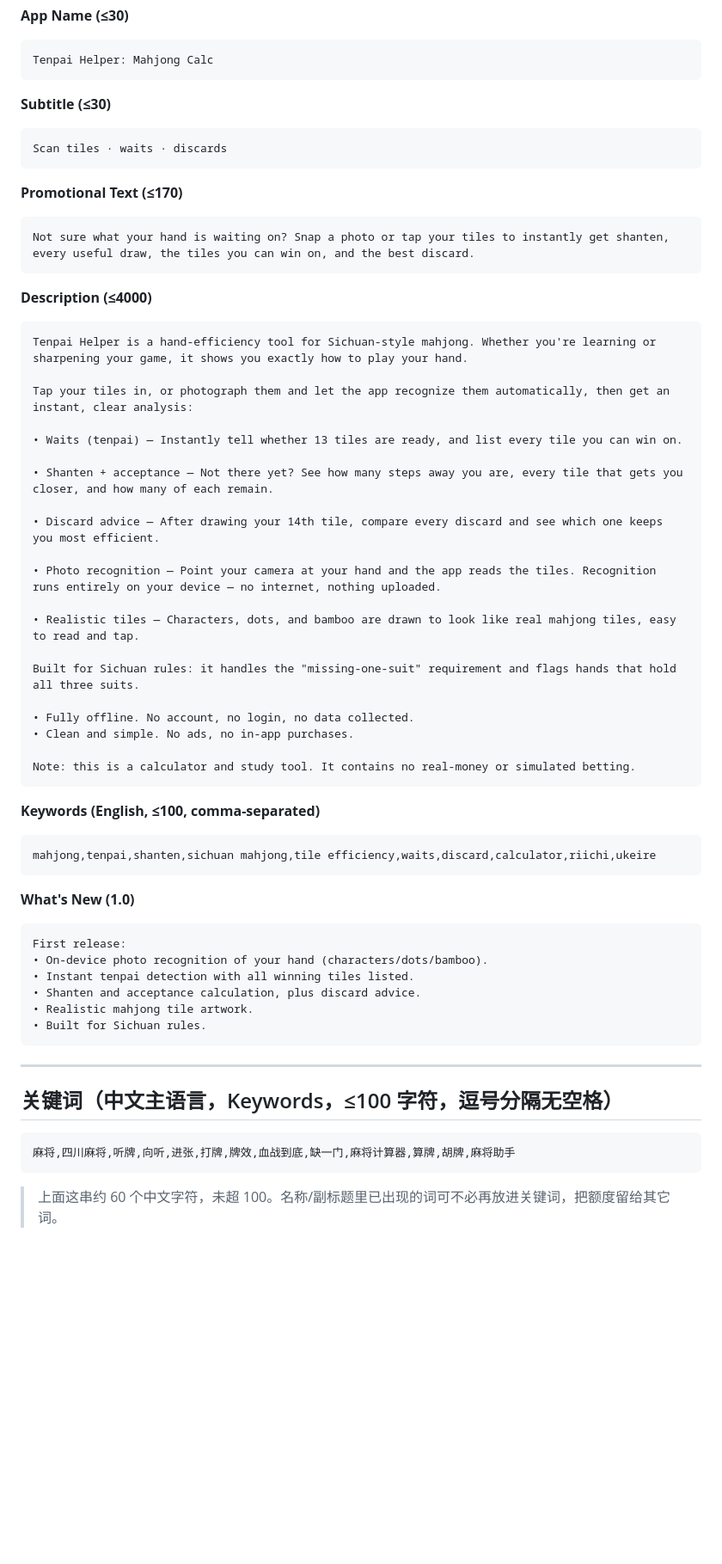
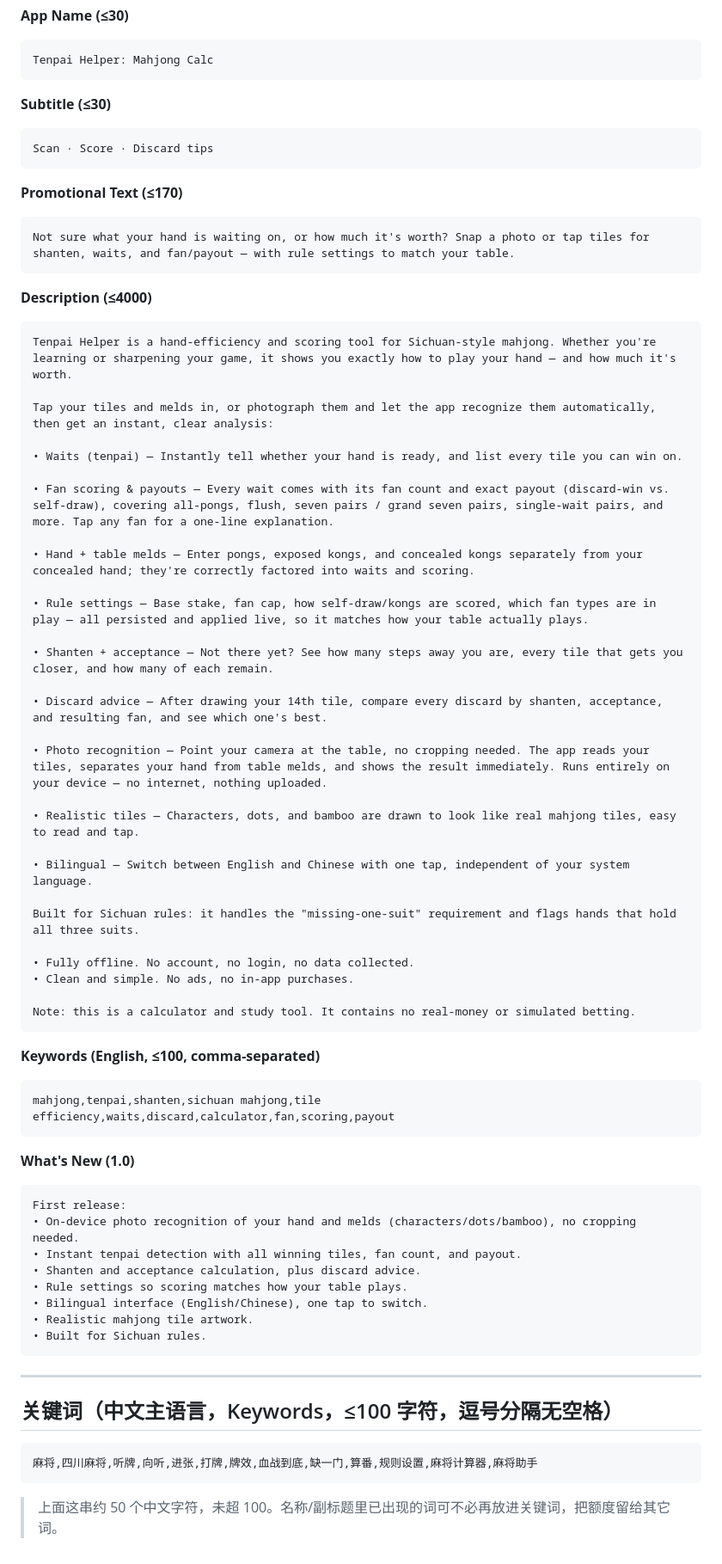
Before and after one commit to alanfeiyuchang/majiang_calculator, a Markdown page: app store/App Store Listing.md, the part around one of its changes. Shown at 86% size. GitHub-like rendering; blank space fills up the shorter version.

````diff
--- a/app store/App Store Listing.md
+++ b/app store/App Store Listing.md
@@ -216,29 +227,37 @@ Tenpai Helper: Mahjong Calc
 
 **Subtitle (≤30)**
 ```
-Scan tiles · waits · discards
+Scan · Score · Discard tips
 ```
 
 **Promotional Text (≤170)**
 ```
-Not sure what your hand is waiting on? Snap a photo or tap your tiles to instantly get shanten, every useful draw, the tiles you can win on, and the best discard.
+Not sure what your hand is waiting on, or how much it's worth? Snap a photo or tap tiles for shanten, waits, and fan/payout — with rule settings to match your table.
 ```
 
 **Description (≤4000)**
 ```
-Tenpai Helper is a hand-efficiency tool for Sichuan-style mahjong. Whether you're learning or sharpening your game, it shows you exactly how to play your hand.
+Tenpai Helper is a hand-efficiency and scoring tool for Sichuan-style mahjong. Whether you're learning or sharpening your game, it shows you exactly how to play your hand — and how much it's worth.
 
-Tap your tiles in, or photograph them and let the app recognize them automatically, then get an instant, clear analysis:
+Tap your tiles and melds in, or photograph them and let the app recognize them automatically, then get an instant, clear analysis:
 
-• Waits (tenpai) — Instantly tell whether 13 tiles are ready, and list every tile you can win on.
+• Waits (tenpai) — Instantly tell whether your hand is ready, and list every tile you can win on.
+
+• Fan scoring & payouts — Every wait comes with its fan count and exact payout (discard-win vs. self-draw), covering all-pongs, flush, seven pairs / grand seven pairs, single-wait pairs, and more. Tap any fan for a one-line explanation.
+
+• Hand + table melds — Enter pongs, exposed kongs, and concealed kongs separately from your concealed hand; they're correctly factored into waits and scoring.
+
+• Rule settings — Base stake, fan cap, how self-draw/kongs are scored, which fan types are in play — all persisted and applied live, so it matches how your table actually plays.
 
 • Shanten + acceptance — Not there yet? See how many steps away you are, every tile that gets you closer, and how many of each remain.
 
-• Discard advice — After drawing your 14th tile, compare every discard and see which one keeps you most efficient.
+• Discard advice — After drawing your 14th tile, compare every discard by shanten, acceptance, and resulting fan, and see which one's best.
 
-• Photo recognition — Point your camera at your hand and the app reads the tiles. Recognition runs entirely on your device — no internet, nothing uploaded.
+• Photo recognition — Point your camera at the table, no cropping needed. The app reads your tiles, separates your hand from table melds, and shows the result immediately. Runs entirely on your device — no internet, nothing uploaded.
 
 • Realistic tiles — Characters, dots, and bamboo are drawn to look like real mahjong tiles, easy to read and tap.
+
+• Bilingual — Switch between English and Chinese with one tap, independent of your system language.
 
 Built for Sichuan rules: it handles the "missing-one-suit" requirement and flags hands that hold all three suits.
 
@@ -250,15 +269,17 @@ Note: this is a calculator and study tool. It contains no real-money or simulate
 
 **Keywords (English, ≤100, comma-separated)**
 ```
-mahjong,tenpai,shanten,sichuan mahjong,tile efficiency,waits,discard,calculator,riichi,ukeire
+mahjong,tenpai,shanten,sichuan mahjong,tile efficiency,waits,discard,calculator,fan,scoring,payout
 ```
 
 **What's New (1.0)**
 ```
 First release:
-• On-device photo recognition of your hand (characters/dots/bamboo).
-• Instant tenpai detection with all winning tiles listed.
+• On-device photo recognition of your hand and melds (characters/dots/bamboo), no cropping needed.
+• Instant tenpai detection with all winning tiles, fan count, and payout.
 • Shanten and acceptance calculation, plus discard advice.
+• Rule settings so scoring matches how your table plays.
+• Bilingual interface (English/Chinese), one tap to switch.
 • Realistic mahjong tile artwork.
 • Built for Sichuan rules.
 ```
@@ -267,6 +288,6 @@ First release:
 
 ## 关键词（中文主语言，Keywords，≤100 字符，逗号分隔无空格）
 ```
-麻将,四川麻将,听牌,向听,进张,打牌,牌效,血战到底,缺一门,麻将计算器,算牌,胡牌,麻将助手
+麻将,四川麻将,听牌,向听,进张,打牌,牌效,血战到底,缺一门,算番,规则设置,麻将计算器,麻将助手
 ```
-> 上面这串约 60 个中文字符，未超 100。名称/副标题里已出现的词可不必再放进关键词，把额度留给其它词。
+> 上面这串约 50 个中文字符，未超 100。名称/副标题里已出现的词可不必再放进关键词，把额度留给其它词。
````
Also changed, not shown: other parts of app store/App Store Listing.md (+22 -11 lines).
